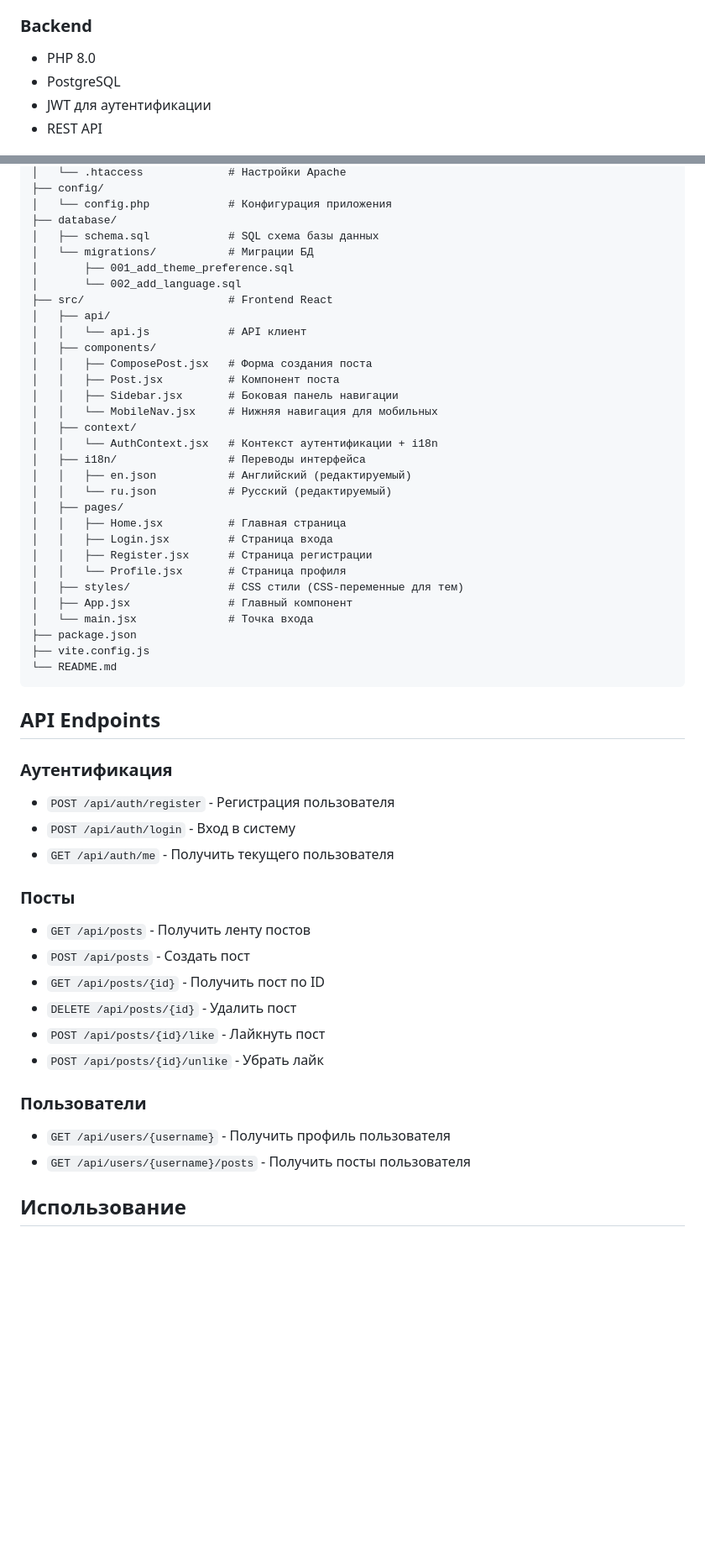
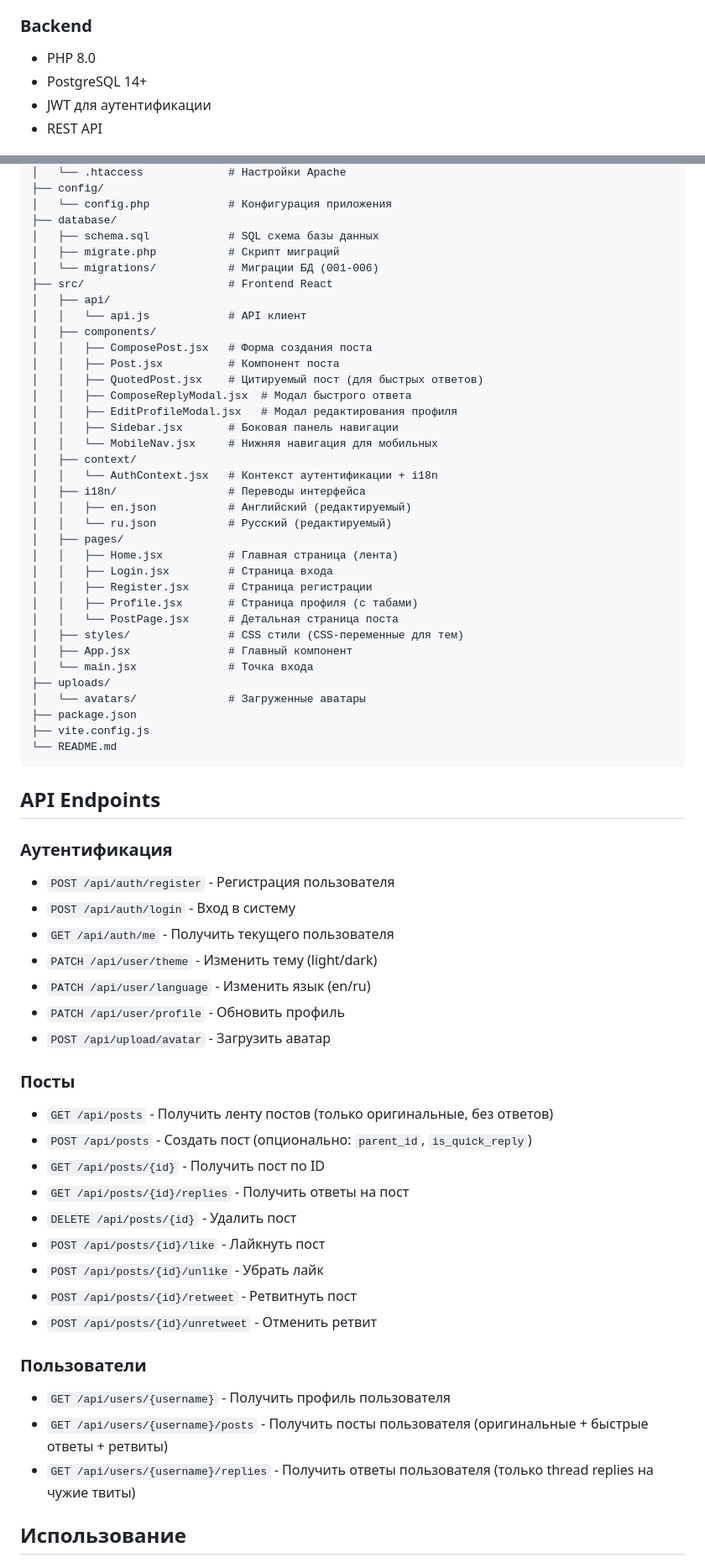
Before and after one commit to markolockwood/my-social-engine, a Markdown page: README.md, 2 parts joined by grey strips. Shown at 84% size. Rendered like a GitHub page; blank space fills up the shorter version.

```diff
--- a/README.md
+++ b/README.md
@@ -29,7 +46,7 @@
 
 ### Backend
 - PHP 8.0
-- PostgreSQL
+- PostgreSQL 14+
 - JWT для аутентификации
 - REST API
 
@@ -124,15 +154,17 @@ your-project/
 │   └── config.php            # Конфигурация приложения
 ├── database/
 │   ├── schema.sql            # SQL схема базы данных
-│   └── migrations/           # Миграции БД
-│       ├── 001_add_theme_preference.sql
-│       └── 002_add_language.sql
+│   ├── migrate.php           # Скрипт миграций
+│   └── migrations/           # Миграции БД (001-006)
 ├── src/                      # Frontend React
 │   ├── api/
 │   │   └── api.js            # API клиент
 │   ├── components/
 │   │   ├── ComposePost.jsx   # Форма создания поста
 │   │   ├── Post.jsx          # Компонент поста
+│   │   ├── QuotedPost.jsx    # Цитируемый пост (для быстрых ответов)
+│   │   ├── ComposeReplyModal.jsx  # Модал быстрого ответа
+│   │   ├── EditProfileModal.jsx   # Модал редактирования профиля
 │   │   ├── Sidebar.jsx       # Боковая панель навигации
 │   │   └── MobileNav.jsx     # Нижняя навигация для мобильных
 │   ├── context/
@@ -141,13 +173,16 @@ your-project/
 │   │   ├── en.json           # Английский (редактируемый)
 │   │   └── ru.json           # Русский (редактируемый)
 │   ├── pages/
-│   │   ├── Home.jsx          # Главная страница
+│   │   ├── Home.jsx          # Главная страница (лента)
 │   │   ├── Login.jsx         # Страница входа
 │   │   ├── Register.jsx      # Страница регистрации
-│   │   └── Profile.jsx       # Страница профиля
+│   │   ├── Profile.jsx       # Страница профиля (с табами)
+│   │   └── PostPage.jsx      # Детальная страница поста
 │   ├── styles/               # CSS стили (CSS-переменные для тем)
 │   ├── App.jsx               # Главный компонент
 │   └── main.jsx              # Точка входа
+├── uploads/
+│   └── avatars/              # Загруженные аватары
 ├── package.json
 ├── vite.config.js
 └── README.md
@@ -160,20 +195,28 @@ your-project/
 - `POST /api/auth/register` - Регистрация пользователя
 - `POST /api/auth/login` - Вход в систему
 - `GET /api/auth/me` - Получить текущего пользователя
+- `PATCH /api/user/theme` - Изменить тему (light/dark)
+- `PATCH /api/user/language` - Изменить язык (en/ru)
+- `PATCH /api/user/profile` - Обновить профиль
+- `POST /api/upload/avatar` - Загрузить аватар
 
 ### Посты
 
-- `GET /api/posts` - Получить ленту постов
-- `POST /api/posts` - Создать пост
+- `GET /api/posts` - Получить ленту постов (только оригинальные, без ответов)
+- `POST /api/posts` - Создать пост (опционально: `parent_id`, `is_quick_reply`)
 - `GET /api/posts/{id}` - Получить пост по ID
+- `GET /api/posts/{id}/replies` - Получить ответы на пост
 - `DELETE /api/posts/{id}` - Удалить пост
 - `POST /api/posts/{id}/like` - Лайкнуть пост
 - `POST /api/posts/{id}/unlike` - Убрать лайк
+- `POST /api/posts/{id}/retweet` - Ретвитнуть пост
+- `POST /api/posts/{id}/unretweet` - Отменить ретвит
 
 ### Пользователи
 
 - `GET /api/users/{username}` - Получить профиль пользователя
-- `GET /api/users/{username}/posts` - Получить посты пользователя
+- `GET /api/users/{username}/posts` - Получить посты пользователя (оригинальные + быстрые ответы + ретвиты)
+- `GET /api/users/{username}/replies` - Получить ответы пользователя (только thread replies на чужие твиты)
 
 ## Использование
 
```
Also changed, not shown: other parts of README.md (+55 -11 lines).
